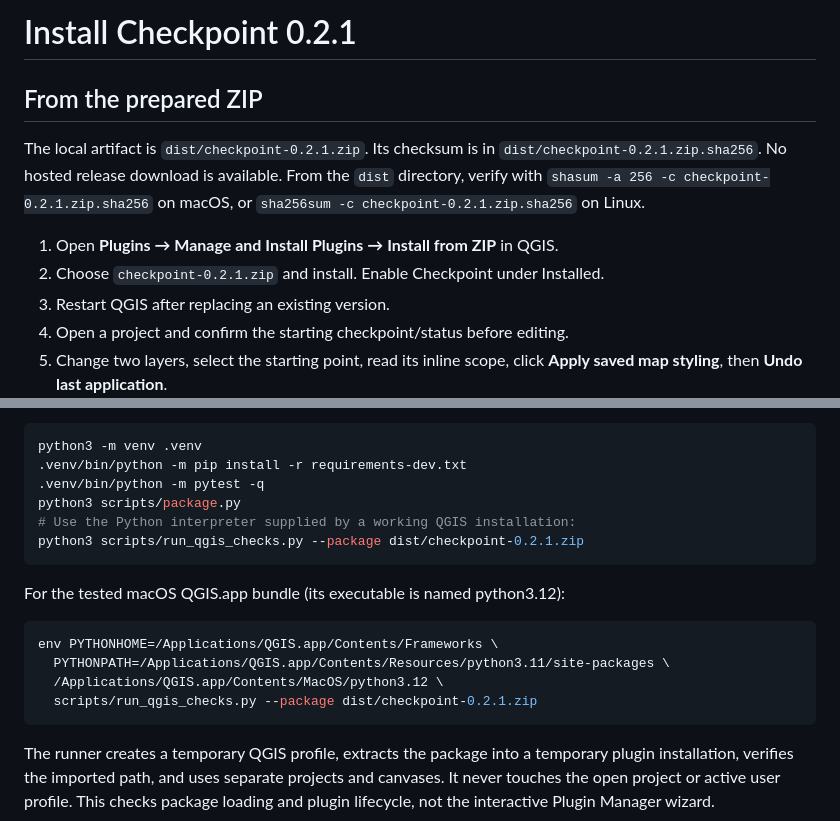
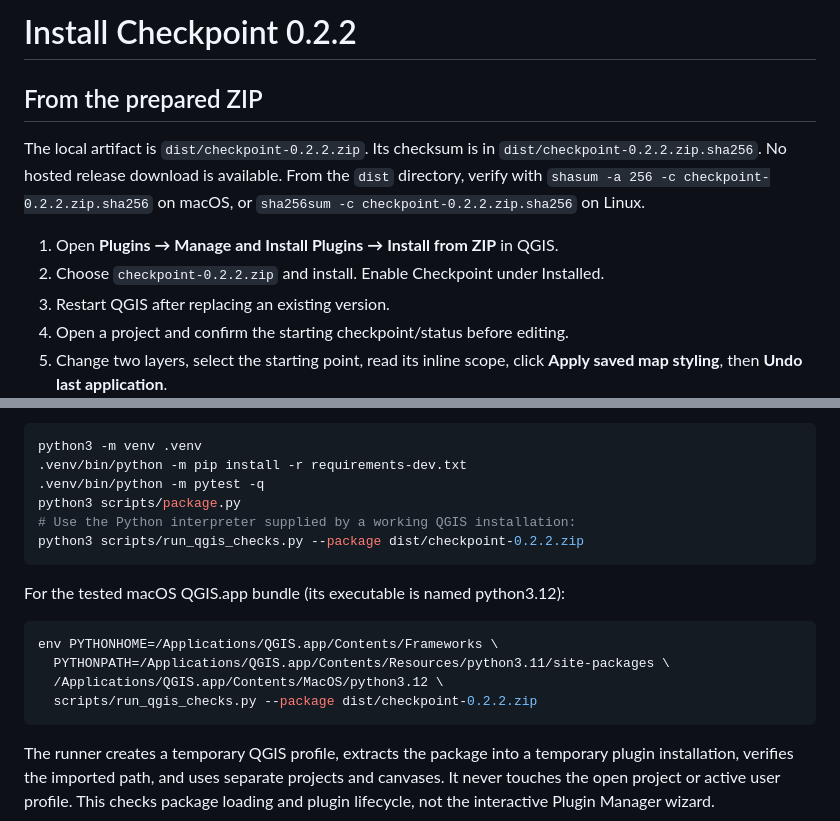
Before and after one commit to Mooly612/checkpoint, a Markdown page: docs/install.md, 2 parts joined by grey strips. GitHub-like rendering.

````diff
--- a/docs/install.md
+++ b/docs/install.md
@@ -1,14 +1,14 @@
-# Install Checkpoint 0.2.1
+# Install Checkpoint 0.2.2
 
 ## From the prepared ZIP
 
-The local artifact is `dist/checkpoint-0.2.1.zip`. Its checksum is in
-`dist/checkpoint-0.2.1.zip.sha256`. No hosted release download is available.
-From the `dist` directory, verify with `shasum -a 256 -c checkpoint-0.2.1.zip.sha256`
-on macOS, or `sha256sum -c checkpoint-0.2.1.zip.sha256` on Linux.
+The local artifact is `dist/checkpoint-0.2.2.zip`. Its checksum is in
+`dist/checkpoint-0.2.2.zip.sha256`. No hosted release download is available.
+From the `dist` directory, verify with `shasum -a 256 -c checkpoint-0.2.2.zip.sha256`
+on macOS, or `sha256sum -c checkpoint-0.2.2.zip.sha256` on Linux.
 
 1. Open **Plugins → Manage and Install Plugins → Install from ZIP** in QGIS.
-2. Choose `checkpoint-0.2.1.zip` and install. Enable Checkpoint under Installed.
+2. Choose `checkpoint-0.2.2.zip` and install. Enable Checkpoint under Installed.
 3. Restart QGIS after replacing an existing version.
 4. Open a project and confirm the starting checkpoint/status before editing.
 5. Change two layers, select the starting point, read its inline scope, click
@@ -56,7 +56,7 @@ python3 -m venv .venv
 .venv/bin/python -m pytest -q
 python3 scripts/package.py
 # Use the Python interpreter supplied by a working QGIS installation:
-python3 scripts/run_qgis_checks.py --package dist/checkpoint-0.2.1.zip
+python3 scripts/run_qgis_checks.py --package dist/checkpoint-0.2.2.zip
 ```
 
 For the tested macOS QGIS.app bundle (its executable is named python3.12):
@@ -65,7 +65,7 @@ For the tested macOS QGIS.app bundle (its executable is named python3.12):
 env PYTHONHOME=/Applications/QGIS.app/Contents/Frameworks \
   PYTHONPATH=/Applications/QGIS.app/Contents/Resources/python3.11/site-packages \
   /Applications/QGIS.app/Contents/MacOS/python3.12 \
-  scripts/run_qgis_checks.py --package dist/checkpoint-0.2.1.zip
+  scripts/run_qgis_checks.py --package dist/checkpoint-0.2.2.zip
 ```
 
 The runner creates a temporary QGIS profile, extracts the package into a temporary
````
Also changed, not shown: CHANGELOG.md (+6 -0 lines), README.md (+3 -3 lines), docs/qgis-upload.md (added, +36 -0 lines), checkpoint/icon.png (added), 7 other files.
